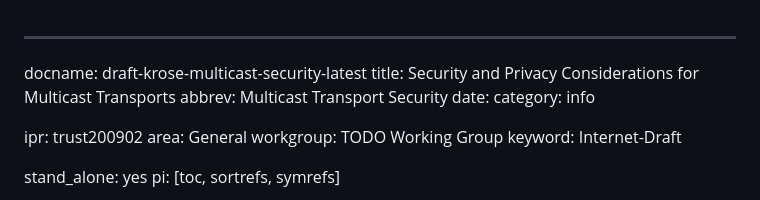
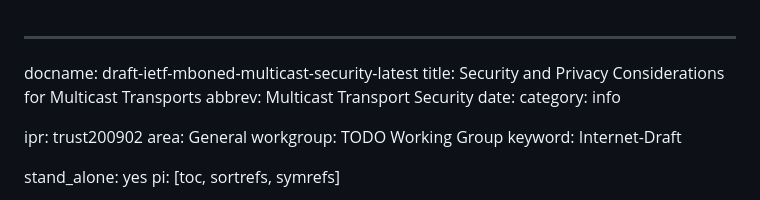
Before and after one commit to squarooticus/draft-krose-multicast-security, a Markdown page: draft-ietf-mboned-multicast-security.md, the part around the change. Drawn GitHub-style.

Commit message:
rename adopted draft

```diff
--- a/draft-krose-multicast-security.md
+++ b/draft-ietf-mboned-multicast-security.md
@@ -1,5 +1,5 @@
 ---
-docname: draft-krose-multicast-security-latest
+docname: draft-ietf-mboned-multicast-security-latest
 title: Security and Privacy Considerations for Multicast Transports
 abbrev: Multicast Transport Security
 date:
```
